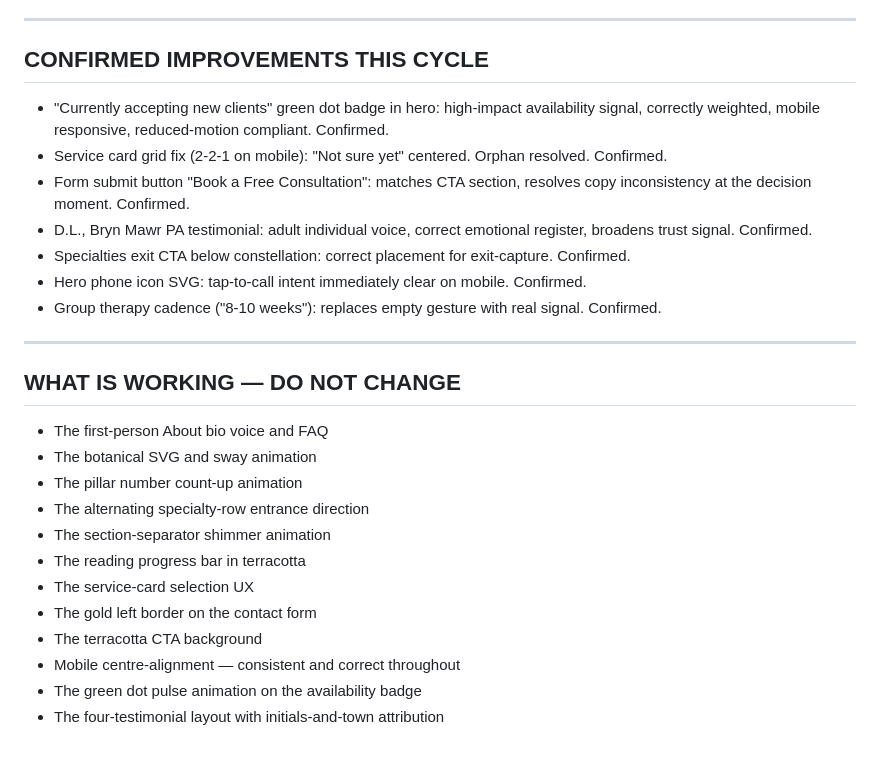
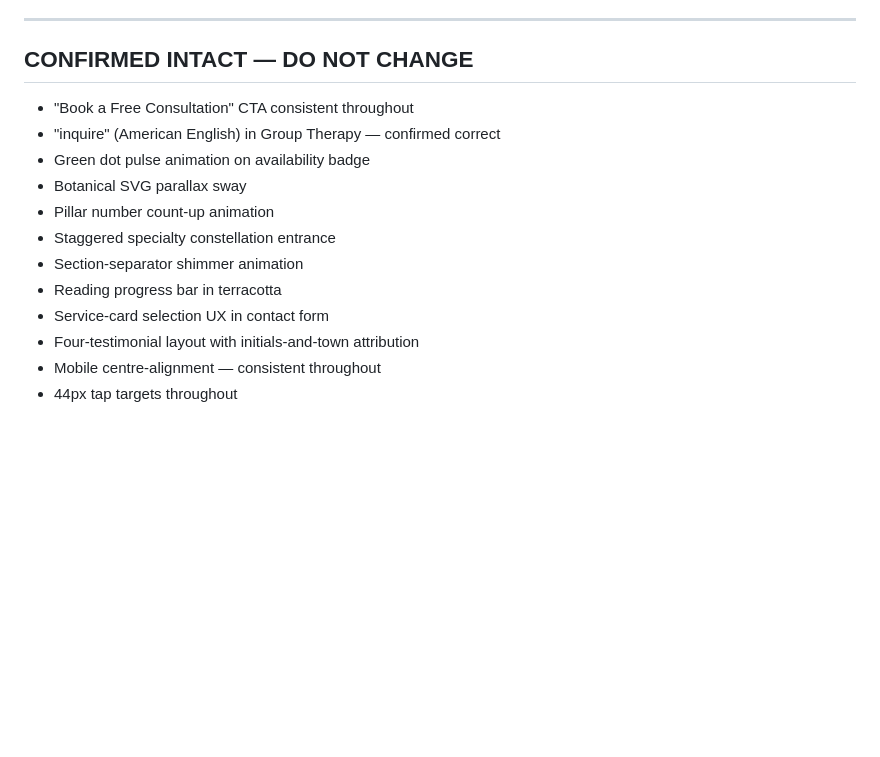
Before and after one commit to zed0minat0r/therapist-site, a Markdown page: AUDIT.md, the part around one of its changes. Rendered like a GitHub page; blank space fills up the shorter version.

```diff
--- a/AUDIT.md
+++ b/AUDIT.md
@@ -87,27 +86,16 @@ Short of those, the site is in a very good place. Further CSS or copy polish is
 
 ---
 
-## CONFIRMED IMPROVEMENTS THIS CYCLE
-- "Currently accepting new clients" green dot badge in hero: high-impact availability signal, correctly weighted, mobile responsive, reduced-motion compliant. Confirmed.
-- Service card grid fix (2-2-1 on mobile): "Not sure yet" centered. Orphan resolved. Confirmed.
-- Form submit button "Book a Free Consultation": matches CTA section, resolves copy inconsistency at the decision moment. Confirmed.
-- D.L., Bryn Mawr PA testimonial: adult individual voice, correct emotional register, broadens trust signal. Confirmed.
-- Specialties exit CTA below constellation: correct placement for exit-capture. Confirmed.
-- Hero phone icon SVG: tap-to-call intent immediately clear on mobile. Confirmed.
-- Group therapy cadence ("8-10 weeks"): replaces empty gesture with real signal. Confirmed.
-
----
-
-## WHAT IS WORKING — DO NOT CHANGE
-- The first-person About bio voice and FAQ
-- The botanical SVG and sway animation
-- The pillar number count-up animation
-- The alternating specialty-row entrance direction
-- The section-separator shimmer animation
-- The reading progress bar in terracotta
-- The service-card selection UX
-- The gold left border on the contact form
-- The terracotta CTA background
-- Mobile centre-alignment — consistent and correct throughout
-- The green dot pulse animation on the availability badge
-- The four-testimonial layout with initials-and-town attribution
+## CONFIRMED INTACT — DO NOT CHANGE
+- "Book a Free Consultation" CTA consistent throughout
+- "inquire" (American English) in Group Therapy — confirmed correct
+- Green dot pulse animation on availability badge
+- Botanical SVG parallax sway
+- Pillar number count-up animation
+- Staggered specialty constellation entrance
+- Section-separator shimmer animation
+- Reading progress bar in terracotta
+- Service-card selection UX in contact form
+- Four-testimonial layout with initials-and-town attribution
+- Mobile centre-alignment — consistent throughout
+- 44px tap targets throughout
```
Also changed, not shown: other parts of AUDIT.md (+38 -39 lines).
